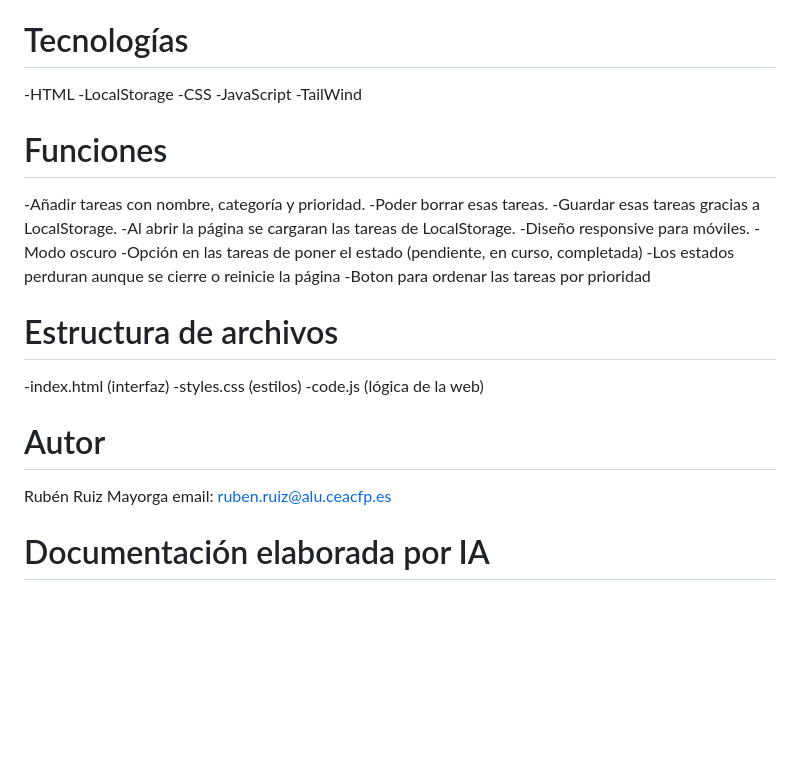
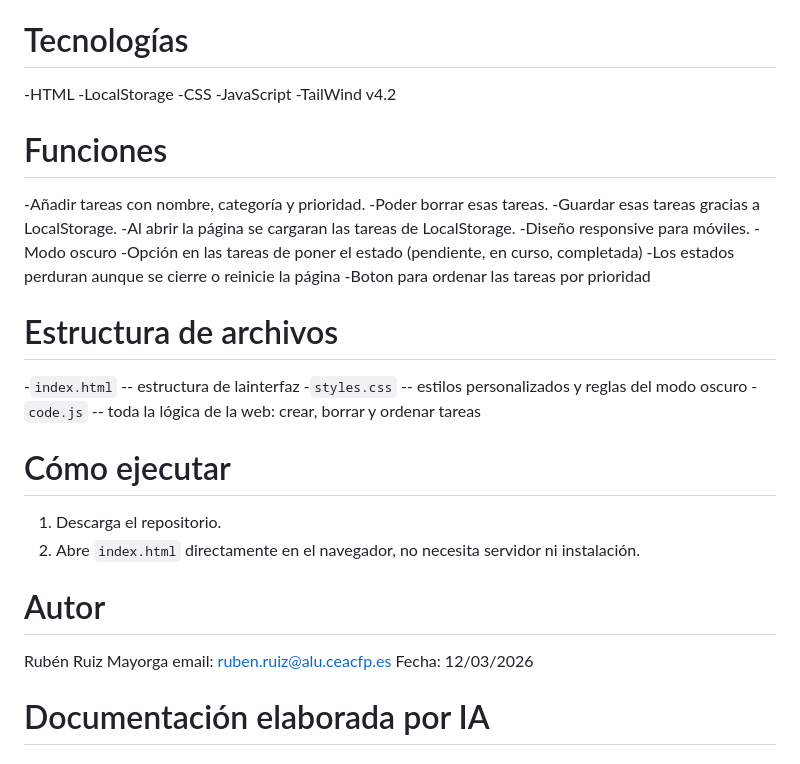
Before and after one commit to RubenRuiz2006/taskflow-project, a Markdown page: README.md, the part around the change. GitHub-like rendering; blank space fills up the shorter version.

Commit message:
actualización de README.md

```diff
--- a/README.md
+++ b/README.md
@@ -7,7 +7,7 @@ Una web de gestión de tareas, con diferenciación entre categorías y prioridad
 -LocalStorage
 -CSS
 -JavaScript
--TailWind
+-TailWind v4.2
 
 # Funciones
 -Añadir tareas con nombre, categoría y prioridad.
@@ -21,13 +21,18 @@ Una web de gestión de tareas, con diferenciación entre categorías y prioridad
 -Boton para ordenar las tareas por prioridad
 
 # Estructura de archivos
--index.html (interfaz)
--styles.css (estilos)
--code.js (lógica de la web)
+-`index.html` -- estructura de lainterfaz
+-`styles.css` -- estilos personalizados y reglas del modo oscuro
+-`code.js` -- toda la lógica de la web: crear, borrar y ordenar tareas
+
+# Cómo ejecutar
+1. Descarga el repositorio.
+2. Abre `index.html` directamente en el navegador, no necesita servidor ni instalación.
 
 # Autor
 Rubén Ruiz Mayorga
 email: ruben.ruiz@alu.ceacfp.es
+Fecha: 12/03/2026
 
 # Documentación elaborada por IA
 
```
